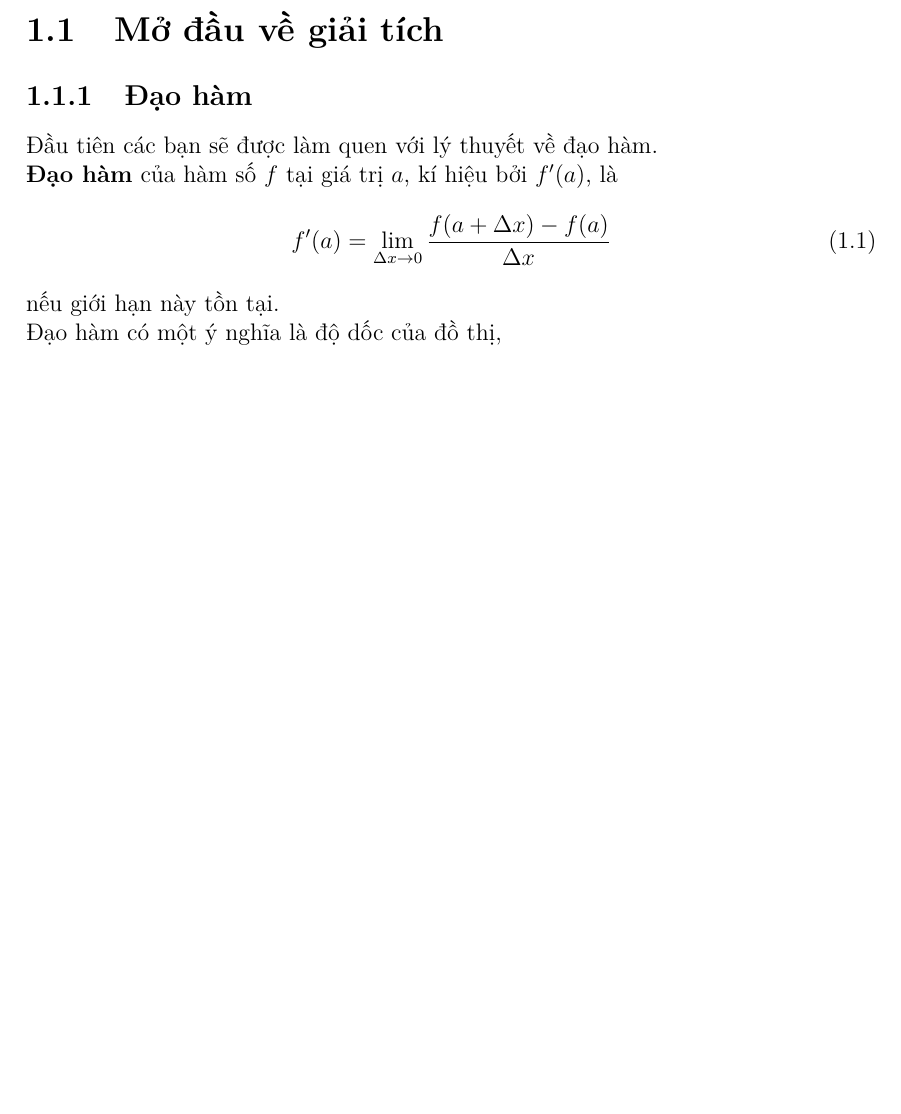
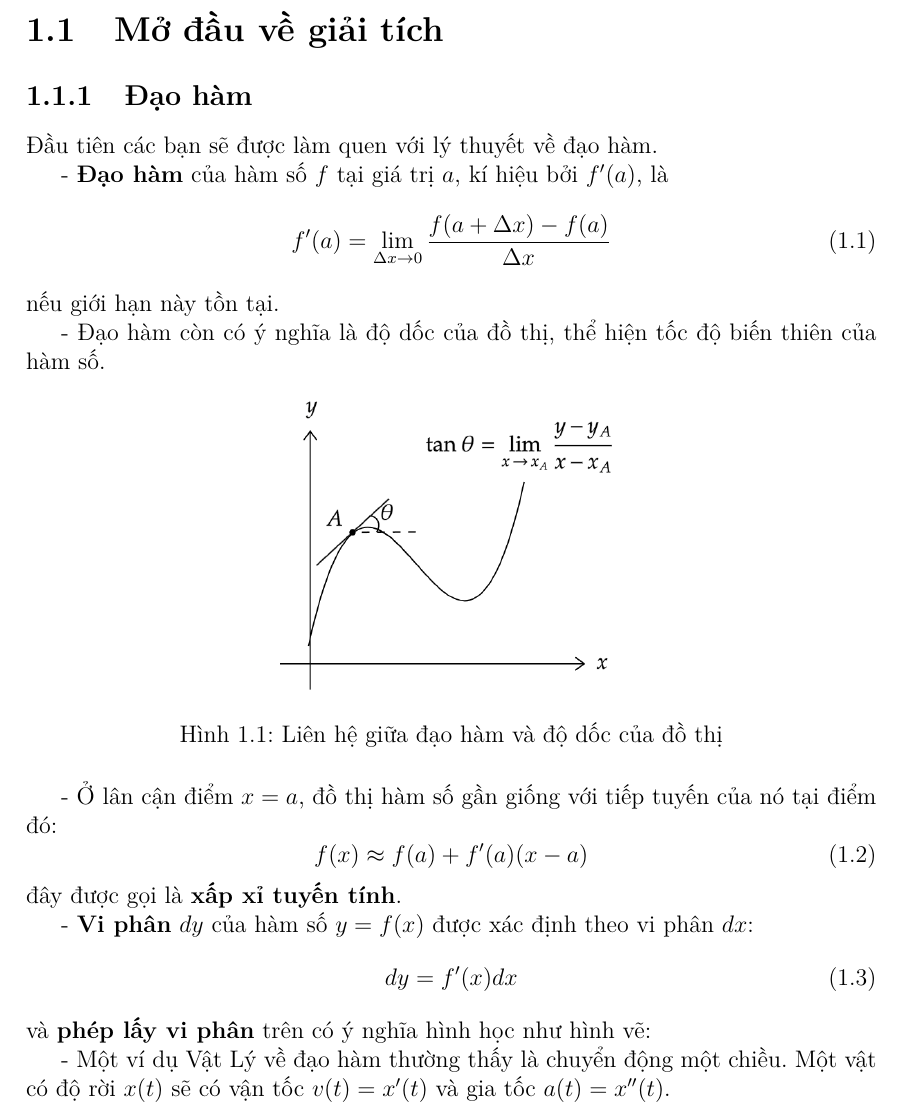
Before and after one commit to xPhO-Admin/xPhO_SummerCourse_2025, a LaTeX book (VBhuongdan/Tuan1demo/main.tex, which reads VBhuongdan/Tuan1demo/2-daoham.tex): part of page 2 of 3, cut so that both start at the same text, the shorter picture padded with empty space. Compiled offline with pdfLaTeX.

Commit message:
initial commit

```diff
--- a/VBhuongdan/Tuan1demo/2-daoham.tex
+++ b/VBhuongdan/Tuan1demo/2-daoham.tex
@@ -1,7 +1,26 @@
-Đầu tiên các bạn sẽ được làm quen với lý thuyết về đạo hàm.\\
-\textbf{Đạo hàm} của hàm số $f$ tại giá trị $a$, kí hiệu bởi $f'(a)$, là
+Đầu tiên các bạn sẽ được làm quen với lý thuyết về đạo hàm.
+
+- \textbf{Đạo hàm} của hàm số $f$ tại giá trị $a$, kí hiệu bởi $f'(a)$, là
     \begin{equation}
         f'(a)=\lim_{\Delta x\rightarrow 0}\frac{f(a+\Delta x)-f(a)}{\Delta x}
     \end{equation}
-nếu giới hạn này tồn tại.\\
-Đạo hàm có một ý nghĩa là độ dốc của đồ thị,
+nếu giới hạn này tồn tại.
+
+- Đạo hàm còn có ý nghĩa là độ dốc của đồ thị, thể hiện tốc độ biến thiên của hàm số.
+
+\begin{figure}[h]
+\centering
+\includegraphics[width=1\textwidth]{Figures/tocdobienthien.png}
+\caption{Liên hệ giữa đạo hàm và độ dốc của đồ thị}
+\end{figure}
+- Ở lân cận điểm $x=a$, đồ thị hàm số gần giống với tiếp tuyến của nó tại điểm đó:
+\begin{equation}
+        f(x)\approx f(a)+f'(a)(x-a)
+    \end{equation}
+đây được gọi là \textbf{xấp xỉ tuyến tính}.
+
+- \textbf{Vi phân} $dy$ của hàm số $y=f(x)$ được xác định theo vi phân $dx$:
+\begin{equation}
+    dy=f'(x)dx
+\end{equation}
+và \textbf{phép lấy vi phân} trên có ý nghĩa hình học như hình vẽ:
@@ -7,0 +32,3 @@ nếu giới hạn này tồn tại.\\
+\end{figure}
+
+- Một ví dụ Vật Lý về đạo hàm thường thấy là chuyển động một chiều. Một vật có độ rời $x(t)$ sẽ có vận tốc $v(t)=x'(t)$ và gia tốc $a(t)=x''(t)$.
```
Also changed, not shown: VBhuongdan/Tuan1demo/main.tex (+12 -0 lines), VBhuongdan/Tuan1demo/Figures/tocdobienthien.png (added), VBhuongdan/Tuan1demo/Figures/viphan.png (added), VBhuongdan/Tuan1demo/main.pdf, VBhuongdan/Tuan1demo/2-daoham.tex (5 more changed lines).
